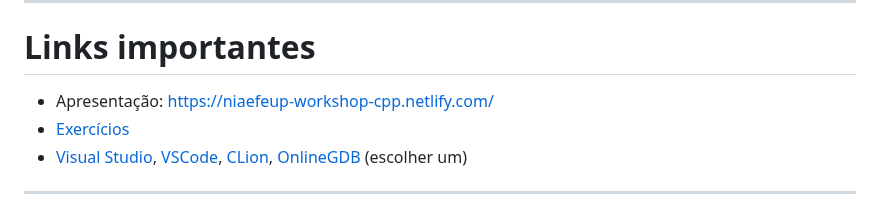
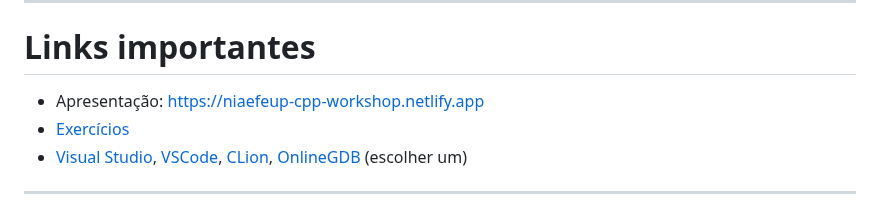
Before and after one commit to NIAEFEUP/slides, a Markdown page: CPP_Workshop/cpp_presentation.md, the part around the change. Drawn GitHub-style.

Commit message:
Added new link for the workshop's site

```diff
--- a/CPP_Workshop/cpp_presentation.md
+++ b/CPP_Workshop/cpp_presentation.md
@@ -7,7 +7,7 @@ class: center, middle
 
 # Links importantes
 
-- Apresentação: https://niaefeup-workshop-cpp.netlify.com/
+- Apresentação: https://niaefeup-cpp-workshop.netlify.app
 - [Exercícios](https://github.com/NIAEFEUP/Workshop_CPP/tree/workshop2023)
 - [Visual Studio](https://visualstudio.microsoft.com), [VSCode](https://code.visualstudio.com), [CLion](https://www.jetbrains.com/clion/), [OnlineGDB](https://www.onlinegdb.com/online_c++_compiler) (escolher um)
 
```
